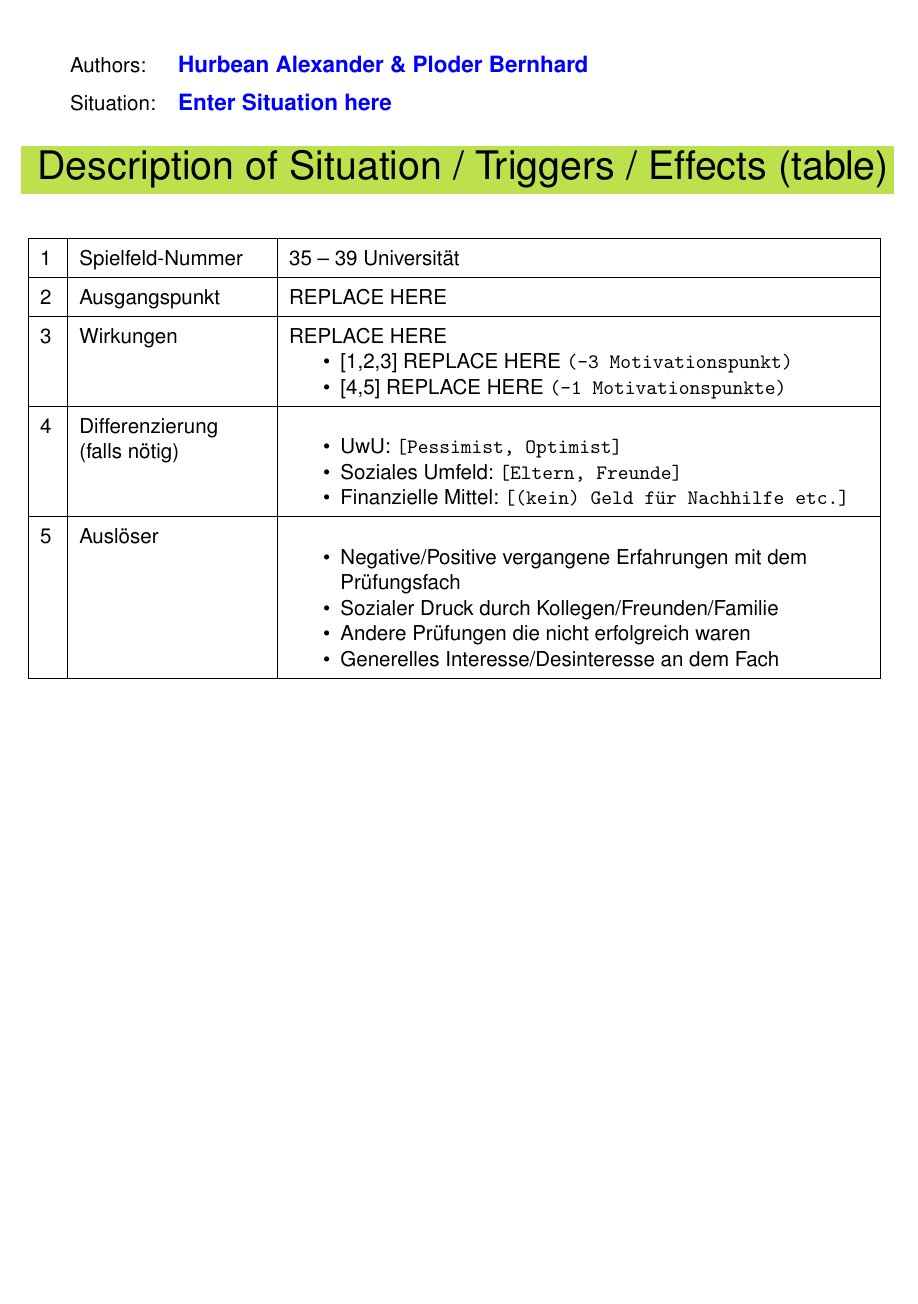
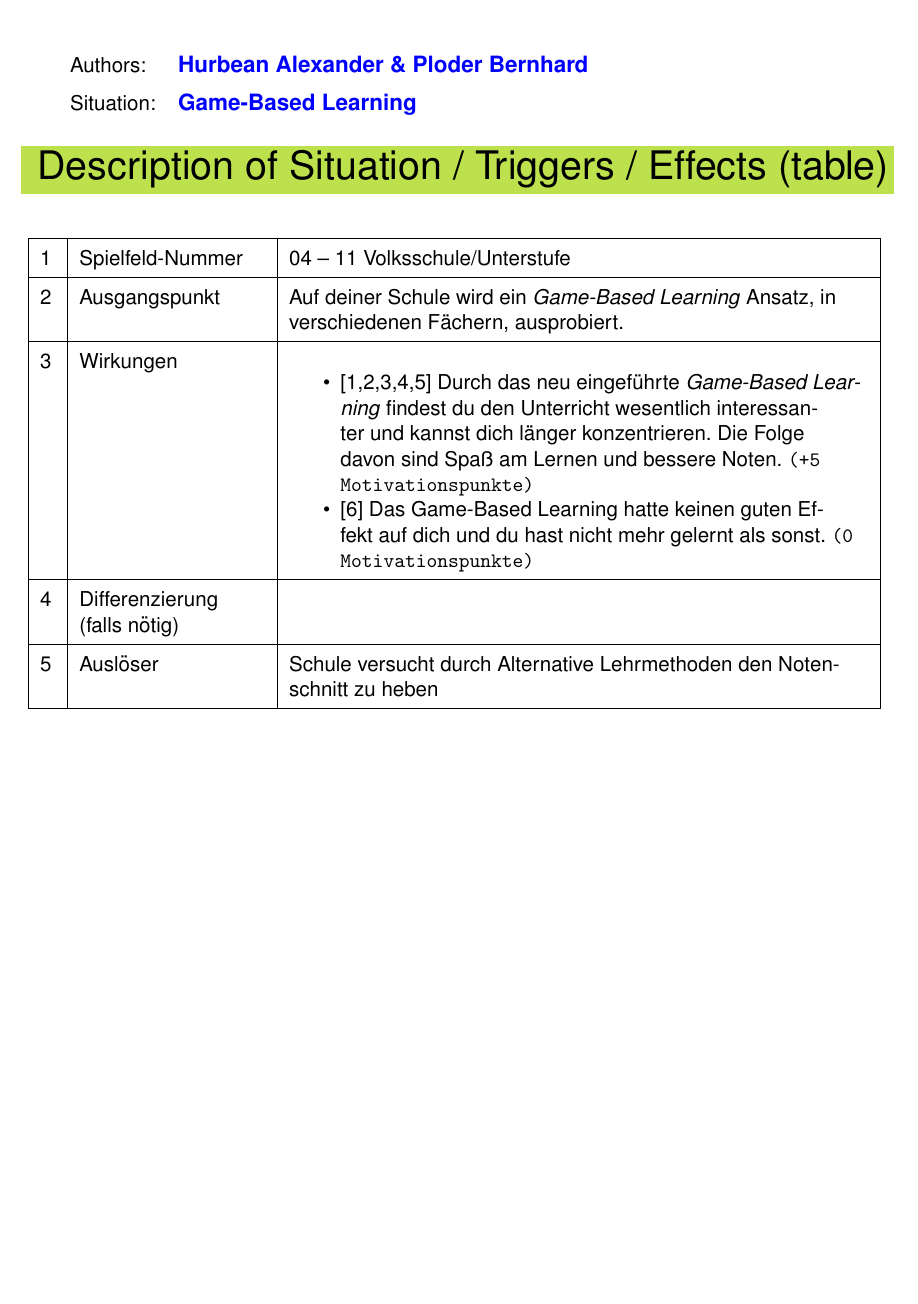
Before and after one commit to hurbeana/EBLL-Papers, a LaTeX document (Hurbean_Ploder paper2 EnterTitle - ebll19S/Hurbean_Ploder paper1 EnterTitle - ebll19S.tex): part of page 1 of 4, cut so that both start at the same text. Compiled offline with pdfLaTeX.

Commit message:
added Situation

```diff
--- a/Hurbean_Ploder paper2 EnterTitle - ebll19S/Hurbean_Ploder paper1 EnterTitle - ebll19S.tex
+++ b/Hurbean_Ploder paper2 EnterTitle - ebll19S/Hurbean_Ploder paper1 EnterTitle - ebll19S.tex
@@ -54,7 +54,7 @@
 
 %%%%%%%%%%%%%%%%%%%% INFOS %%%%%%%%%%%%%%%%%%%%
 \newcommand{\authortext}{Hurbean Alexander \& Ploder Bernhard}
-\newcommand{\situation}{Enter Situation here}
+\newcommand{\situation}{Game-Based Learning}
 
 \newcommand{\bottomleftfooter}{Situation 2 - ebll19s - de}
 %%%%%%%%%%%%%%%%%%%% INFOS %%%%%%%%%%%%%%%%%%%%
@@ -77,32 +77,21 @@ Situation: & \textbf{\textcolor{blue}{\large\situation}}
 \begin{table}[h!]
 	\begin{tabularx}{\textwidth}{|p{0.3cm}|p{3.5cm}|L|}
 		\hline
-		1 & Spielfeld-Nummer                       & 35 – 39 Universität \\
+		1 & Spielfeld-Nummer                       & 04 – 11 Volksschule/Unterstufe \\
 		\hline
 		2 & Ausgangspunkt                          &
-		REPLACE HERE \\
+		Auf deiner Schule wird ein \textit{Game-Based Learning} Ansatz, in verschiedenen Fächern, ausprobiert.\\
 		\hline
 		3 & Wirkungen                              &
-		REPLACE HERE
 		\begin{itemize}[noitemsep, topsep=0pt]
-			\item {[1,2,3]} REPLACE HERE \texttt{(-3 Motivationspunkt)}
-			\item {[4,5]} REPLACE HERE \texttt{(-1 Motivationspunkte)}
+			\item {[1,2,3,4,5]} Durch das neu eingeführte \textit{Game-Based Learning} findest du den Unterricht wesentlich interessanter und kannst dich länger konzentrieren. Die Folge davon sind Spaß am Lernen und bessere Noten. \texttt{(+5 Motivationspunkte)}
+			\item {[6]} Das Game-Based Learning hatte keinen guten Effekt auf dich und du hast nicht mehr gelernt als sonst. \texttt{(0 Motivationspunkte)}
 		\end{itemize} \\
 		\hline
-		4 & Differenzierung \newline (falls nötig) &
-		\begin{itemize}[noitemsep, topsep=0pt]
-			\item UwU: \texttt{[Pessimist, Optimist]}
-			\item Soziales Umfeld: \texttt{[Eltern, Freunde]}
-			\item Finanzielle Mittel: \texttt{[(kein) Geld für Nachhilfe etc.]}
-		\end{itemize} \\
+		4 & Differenzierung \newline (falls nötig) & \\
 		\hline
 		5 & Auslöser                               &
-		\begin{itemize}[noitemsep, topsep=0pt]
-			\item Negative/Positive vergangene Erfahrungen mit dem Prüfungsfach
-			\item Sozialer Druck durch Kollegen/Freunden/Familie
-			\item Andere Prüfungen die nicht erfolgreich waren
-			\item Generelles Interesse/Desinteresse an dem Fach
-		\end{itemize} \\
+			Schule versucht durch Alternative Lehrmethoden den Notenschnitt zu heben\\
 		\hline
 	\end{tabularx}
 \end{table}
```
